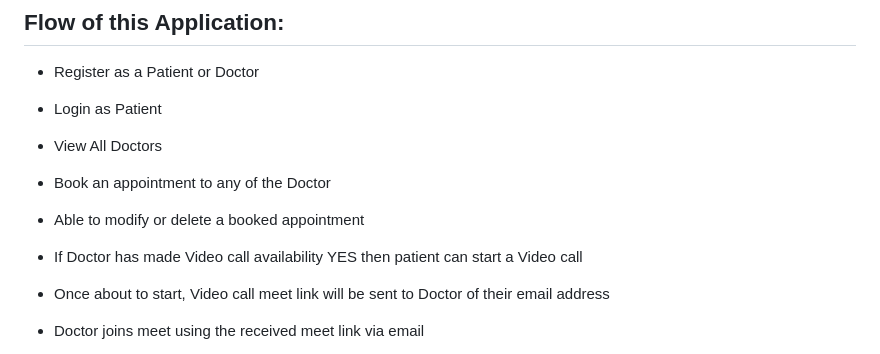
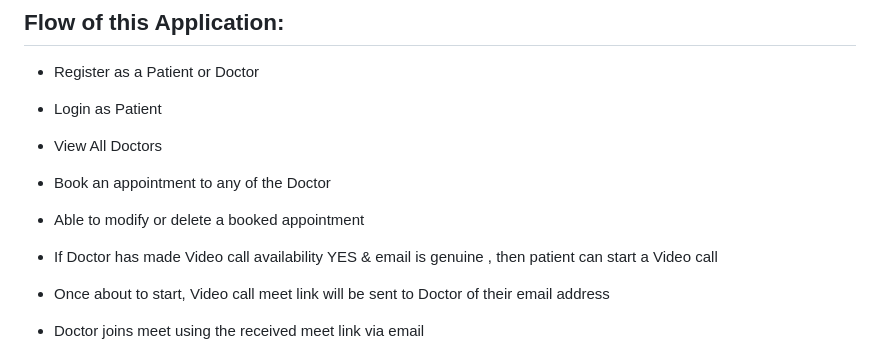
Before and after one commit to DhaanuI/Doctor_Appointment_Booking_Application, a Markdown page: README.md, the part around the change. Rendered like a GitHub page.

```diff
--- a/README.md
+++ b/README.md
@@ -26,7 +26,7 @@
 *  View All Doctors
 *  Book an appointment to any of the Doctor
 *  Able to modify or delete a booked appointment
-*  If Doctor has made Video call availability YES then patient can start a Video call
+*  If Doctor has made Video call availability YES & email is genuine , then patient can start a Video call
 *  Once about to start, Video call meet link will be sent to Doctor of their email address
 *  Doctor joins meet using the received meet link via email
 *  Patient and Doctor can have a video chat in unique room
```
